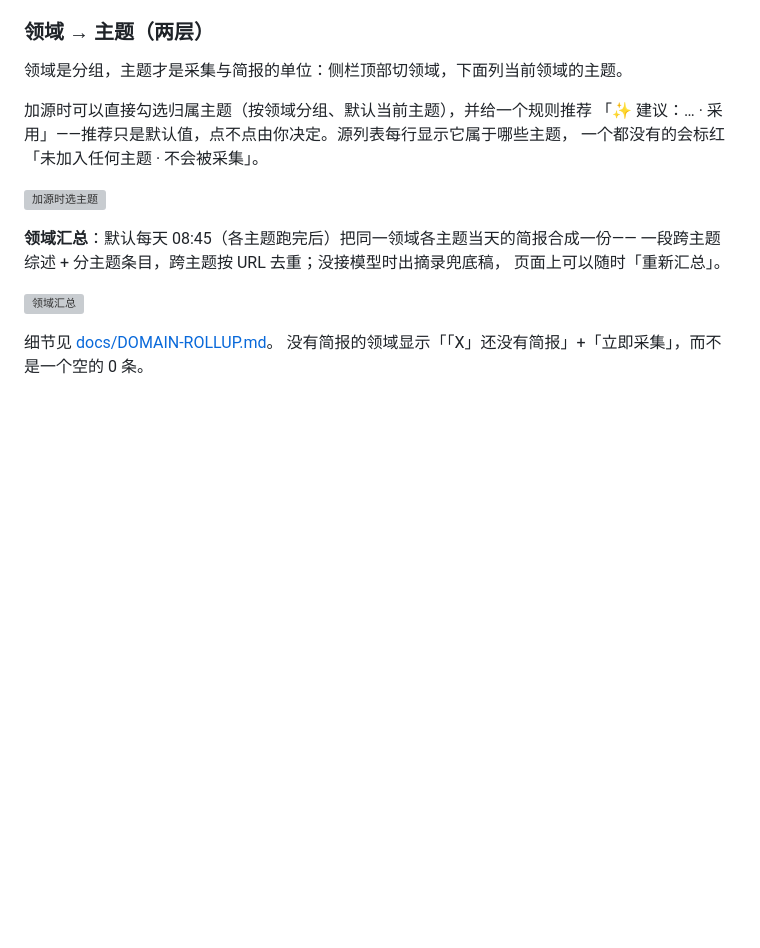
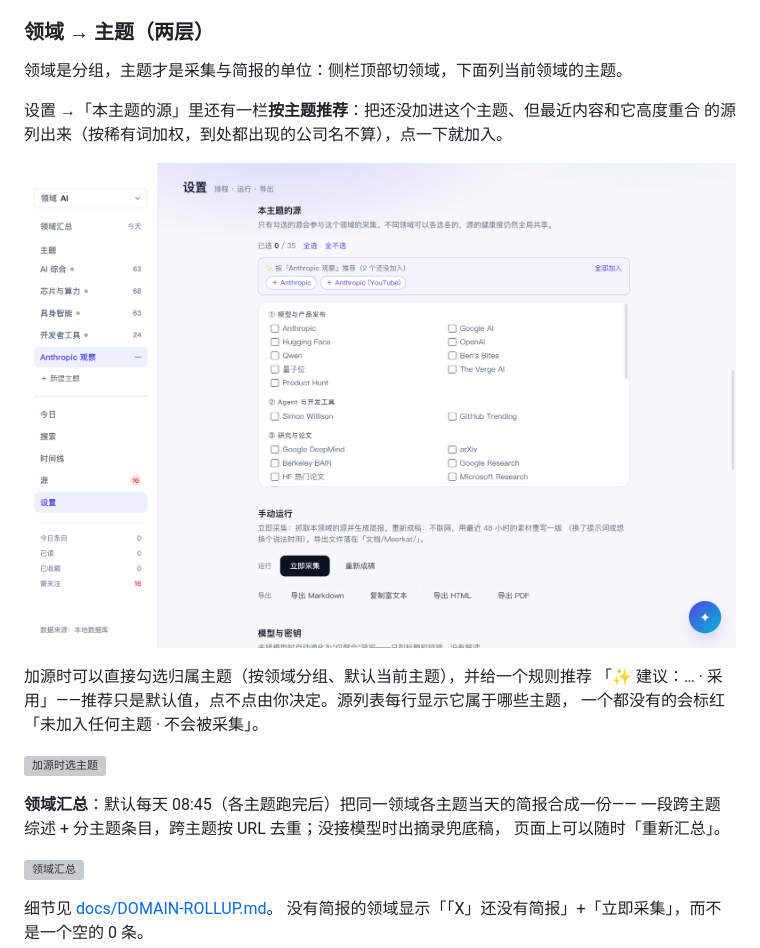
Before and after one commit to husleng24/meerkat, a Markdown page: README.md, the part around the change. Rendered like a GitHub page; pictures changed too: docs/assets/ui-source-recommend.png (added); blank space fills up the shorter version; grey boxes are pictures that could not be loaded.

```diff
--- a/README.md
+++ b/README.md
@@ -658,6 +658,11 @@ TODO 里挂了很久的一条：「今天有什么」已经有了，「和昨天
 
 领域是分组，主题才是采集与简报的单位：侧栏顶部切领域，下面列当前领域的主题。
 
+设置 →「本主题的源」里还有一栏**按主题推荐**：把还没加进这个主题、但最近内容和它高度重合
+的源列出来（按稀有词加权，到处都出现的公司名不算），点一下就加入。
+
+![按主题推荐源](docs/assets/ui-source-recommend.png)
+
 加源时可以直接勾选归属主题（按领域分组、默认当前主题），并给一个规则推荐
 「✨ 建议：… · 采用」——推荐只是默认值，点不点由你决定。源列表每行显示它属于哪些主题，
 一个都没有的会标红「未加入任何主题 · 不会被采集」。
```
Also changed, not shown: docs/TODO.md (+5 -0 lines), 10 other files.
